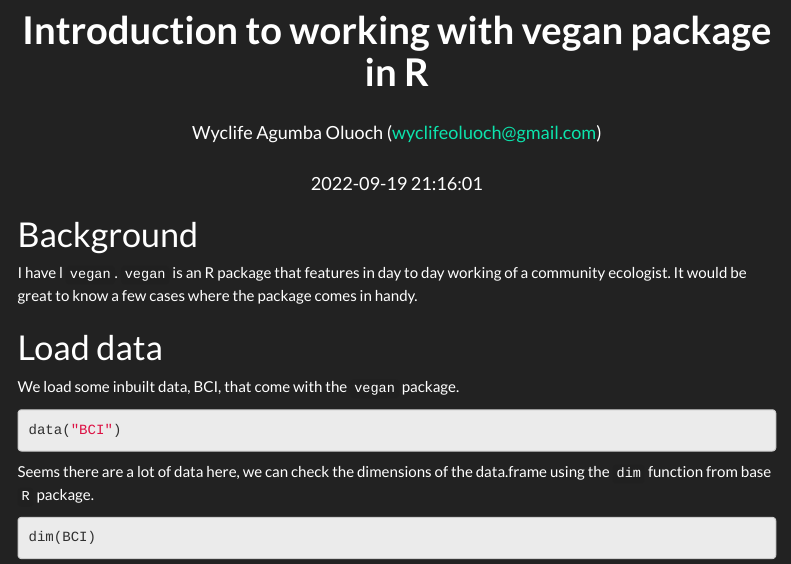
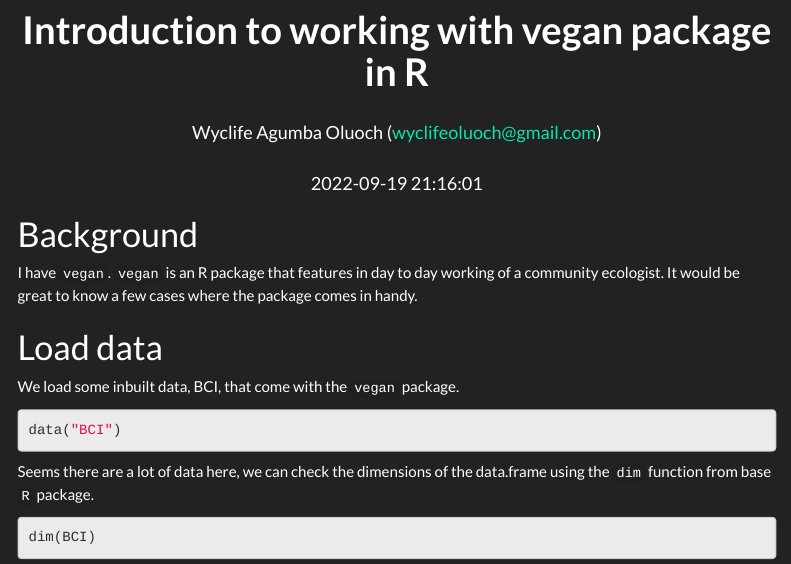
Before and after one commit to Wycology/vegan, an R Markdown document (vegan.Rmd): the page in a window 1100 px wide, from its top. Rendered offline with R 4.5, knitr and Pandoc, with nearby package versions; menus at the side of the page are left out.

Commit message:
Exploring vegan package

```diff
--- a/vegan.Rmd
+++ b/vegan.Rmd
@@ -41,7 +41,7 @@ knitr::write_bib(c(
 
 # Background
 
-I have l `vegan`. `vegan` is an R package that features in day to day working of a community ecologist. It would be great to know a few cases where the package comes in handy.
+I have  `vegan`. `vegan` is an R package that features in day to day working of a community ecologist. It would be great to know a few cases where the package comes in handy.
 
 # Load data
 
```
